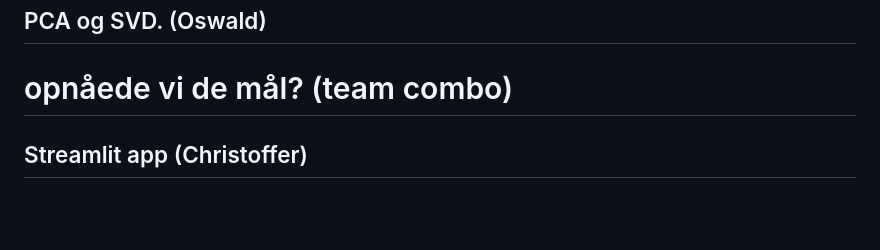
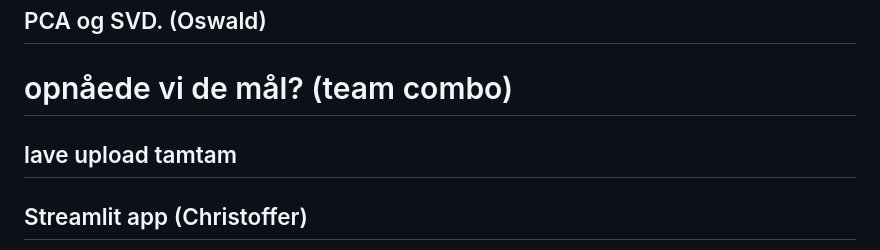
Before and after one commit to Christofferfuglkjaer/Dataproject, a Markdown page: README.md, the part around the change. GitHub-like rendering; blank space fills up the shorter version.

```diff
--- a/README.md
+++ b/README.md
@@ -51,6 +51,6 @@ The first problem we found was the data with a $n=123$ it is difficult to create
 
 
 # opnåede vi de mål? (team combo)
-
+## lave upload tamtam
 ## Streamlit app (Christoffer)
 link til hjemmeside:  https://cleft-lip-app-r4y7280urvh.streamlit.app
```
